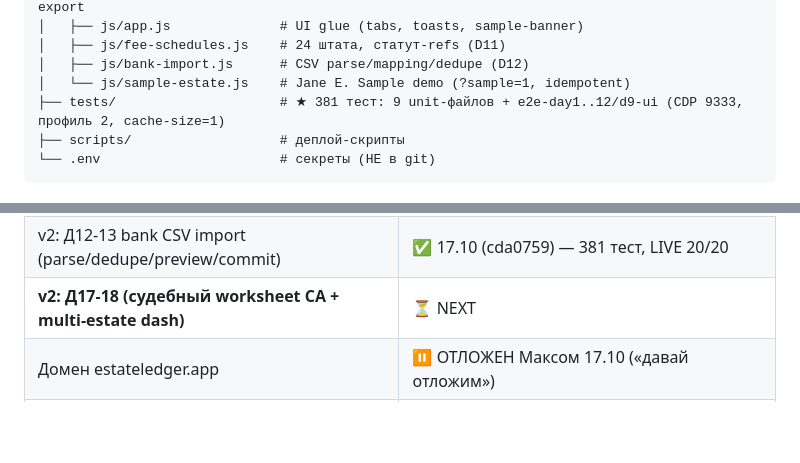
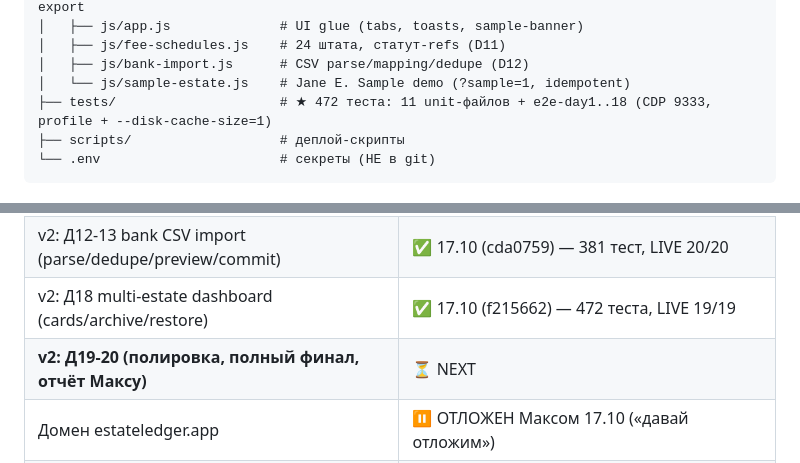
Before and after one commit to makszoom/estate-ledger, a Markdown page: AGENTS.md, 2 parts joined by grey strips. Drawn GitHub-style; blank space fills up the shorter version.

Commit message:
docs: AGENTS.md — D18 status (472 tests, LIVE 19/19)

````diff
--- a/AGENTS.md
+++ b/AGENTS.md
@@ -53,7 +53,7 @@ estate-ledger/
 │   ├── js/fee-schedules.js    # 24 штата, статут-refs (D11)
 │   ├── js/bank-import.js      # CSV parse/mapping/dedupe (D12)
 │   └── js/sample-estate.js    # Jane E. Sample demo (?sample=1, idempotent)
-├── tests/                     # ★ 381 тест: 9 unit-файлов + e2e-day1..12/d9-ui (CDP 9333, профиль 2, cache-size=1)
+├── tests/                     # ★ 472 теста: 11 unit-файлов + e2e-day1..18 (CDP 9333, profile + --disk-cache-size=1)
 ├── scripts/                   # деплой-скрипты
 └── .env                       # секреты (НЕ в git)
 ```
@@ -127,7 +127,8 @@ estate-ledger/
 | v2: Д9-Д10 carry-value (ядро+UI+печать+sample, vision-verified) | ✅ 17.10 (e44eea5, 7a71d85, 12dbe95) — 284 теста |
 | v2: Д11 fee calculator (24 штата + SEO-лендинг) | ✅ 17.10 (ee0bb83) — 344 теста |
 | v2: Д12-13 bank CSV import (parse/dedupe/preview/commit) | ✅ 17.10 (cda0759) — 381 тест, LIVE 20/20 |
-| **v2: Д17-18 (cудебный worksheet CA + multi-estate dash)** | ⏳ NEXT |
+| v2: Д18 multi-estate dashboard (cards/archive/restore) | ✅ 17.10 (f215662) — 472 теста, LIVE 19/19 |
+| **v2: Д19-20 (полировка, полный финал, отчёт Максу)** | ⏳ NEXT |
 | Домен estateledger.app | ⏸ ОТЛОЖЕН Максом 17.10 («давай отложим») |
 | USDT-кошелёк donate | ⏸ ждёт адрес от Макса (placeholder в модалке) |
 | GSC / AdSense / Reddit-FB посты | ⏸ после домена / 5K pv / руками Макса |
````
